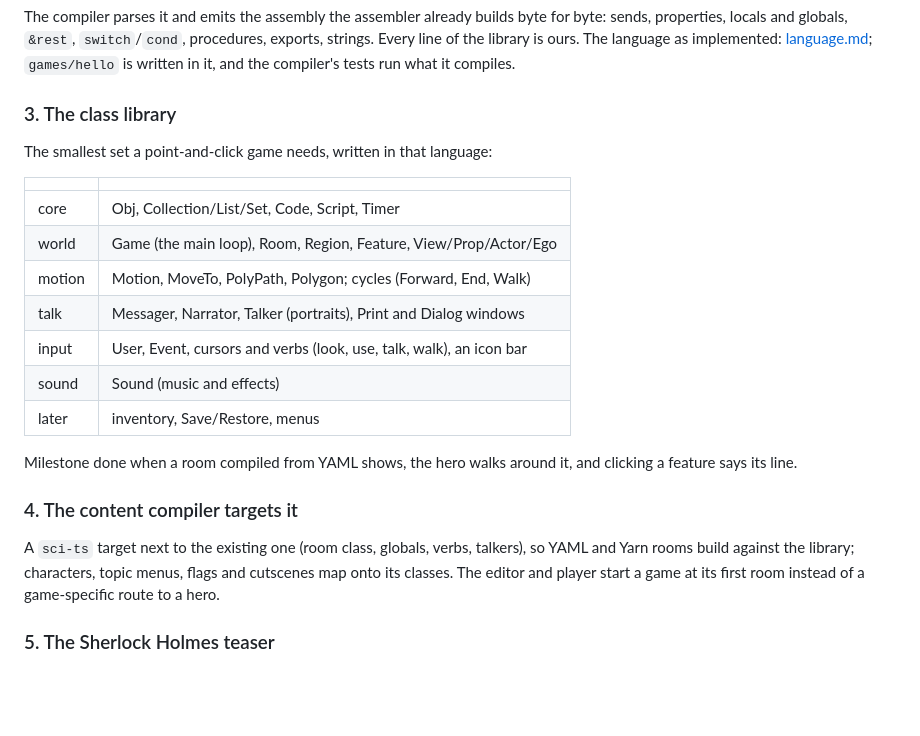
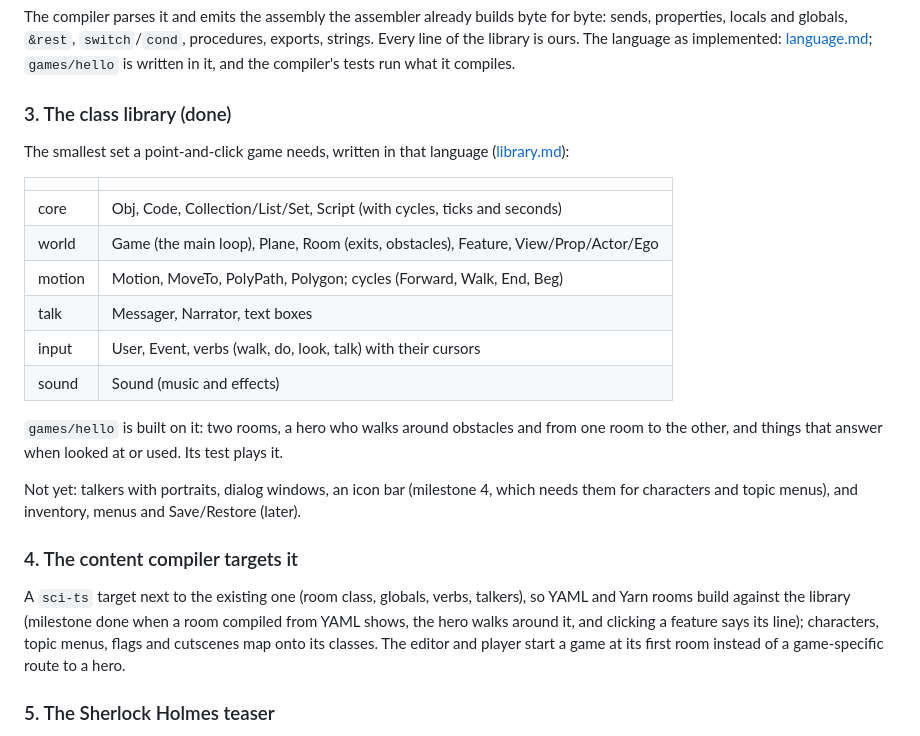
Before and after one commit to rlueder/sci-ts, a Markdown page: docs/plan.md, the part around the change. Rendered like a GitHub page; blank space fills up the shorter version.

```diff
--- a/docs/plan.md
+++ b/docs/plan.md
@@ -57,25 +57,29 @@ sends, properties, locals and globals, `&rest`, `switch`/`cond`, procedures, exp
 Every line of the library is ours. The language as implemented: [language.md](language.md);
 `games/hello` is written in it, and the compiler's tests run what it compiles.
 
-### 3. The class library
-The smallest set a point-and-click game needs, written in that language:
+### 3. The class library (done)
+The smallest set a point-and-click game needs, written in that language
+([library.md](library.md)):
 
 | | |
 |---|---|
-| core | Obj, Collection/List/Set, Code, Script, Timer |
-| world | Game (the main loop), Room, Region, Feature, View/Prop/Actor/Ego |
-| motion | Motion, MoveTo, PolyPath, Polygon; cycles (Forward, End, Walk) |
-| talk | Messager, Narrator, Talker (portraits), Print and Dialog windows |
-| input | User, Event, cursors and verbs (look, use, talk, walk), an icon bar |
+| core | Obj, Code, Collection/List/Set, Script (with cycles, ticks and seconds) |
+| world | Game (the main loop), Plane, Room (exits, obstacles), Feature, View/Prop/Actor/Ego |
+| motion | Motion, MoveTo, PolyPath, Polygon; cycles (Forward, Walk, End, Beg) |
+| talk | Messager, Narrator, text boxes |
+| input | User, Event, verbs (walk, do, look, talk) with their cursors |
 | sound | Sound (music and effects) |
-| later | inventory, Save/Restore, menus |
 
-Milestone done when a room compiled from YAML shows, the hero walks around it, and clicking a
-feature says its line.
+`games/hello` is built on it: two rooms, a hero who walks around obstacles and from one
+room to the other, and things that answer when looked at or used. Its test plays it.
+
+Not yet: talkers with portraits, dialog windows, an icon bar (milestone 4, which needs
+them for characters and topic menus), and inventory, menus and Save/Restore (later).
 
 ### 4. The content compiler targets it
 A `sci-ts` target next to the existing one (room class, globals, verbs, talkers), so YAML and
-Yarn rooms build against the library; characters, topic menus, flags and cutscenes map onto
+Yarn rooms build against the library (milestone done when a room compiled from YAML shows,
+the hero walks around it, and clicking a feature says its line); characters, topic menus, flags and cutscenes map onto
 its classes. The editor and player start a game at its first room instead of a game-specific
 route to a hero.
 
```
Also changed, not shown: README.md (+5 -3 lines), docs/games.md (+18 -9 lines), docs/library.md (added, +134 -0 lines), docs/screenshots/hello.png.
